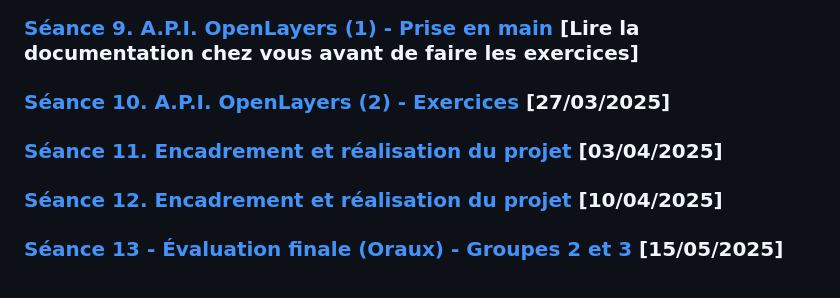
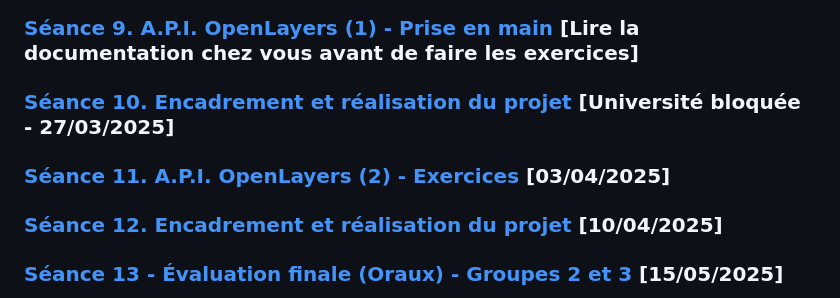
Before and after one commit to MaximeForriez/Sorbonne-Geomatique-L2, a Markdown page: README.md, the part around the change. Drawn GitHub-style.

Commit message:
docs:corrections of the README file

```diff
--- a/README.md
+++ b/README.md
@@ -44,9 +44,9 @@ Le plan du cours a été compacté, car les séances du 1<sup>er</sup> et 8 mai
 
 ### [Séance 9. A.P.I. OpenLayers (1) - Prise en main](./Seance-09/Seance-9.md) [Lire la documentation chez vous avant de faire les exercices]
 
-### [Séance 10. A.P.I. OpenLayers (2) - Exercices](./Seance-10/Seance-10.md) [27/03/2025]
+### [Séance 10. Encadrement et réalisation du projet](./Seance-11/Seance-11.md) [Université bloquée - 27/03/2025]
 
-### [Séance 11. Encadrement et réalisation du projet](./Seance-11/Seance-11.md) [03/04/2025]
+### [Séance 11. A.P.I. OpenLayers (2) - Exercices](./Seance-10/Seance-10.md) [03/04/2025]
 
 ### [Séance 12. Encadrement et réalisation du projet](./Seance-12/Seance-12.md) [10/04/2025]
 
```
